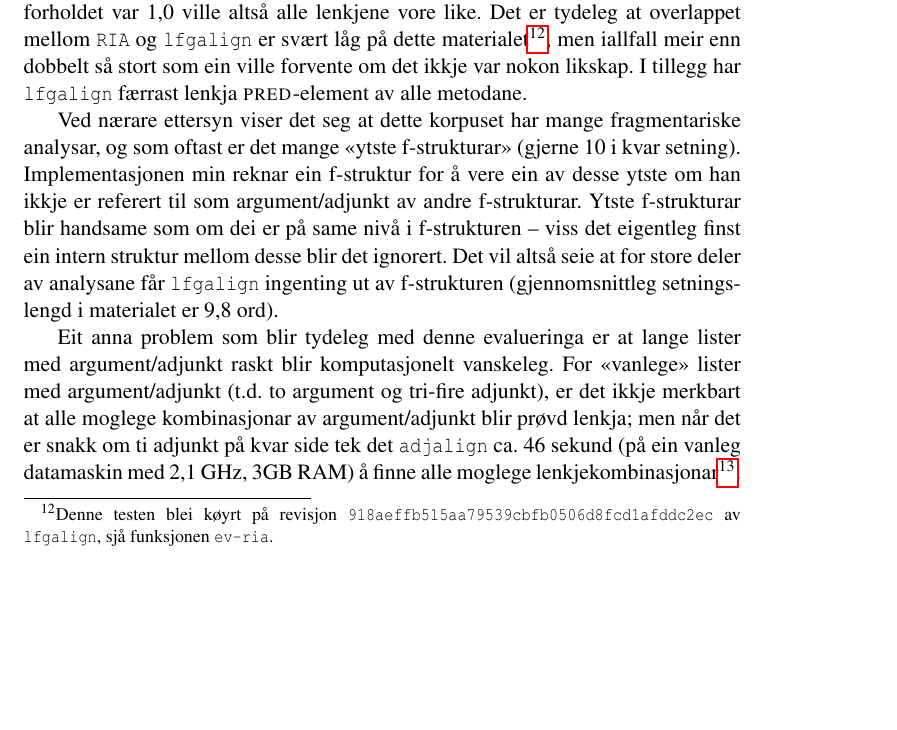
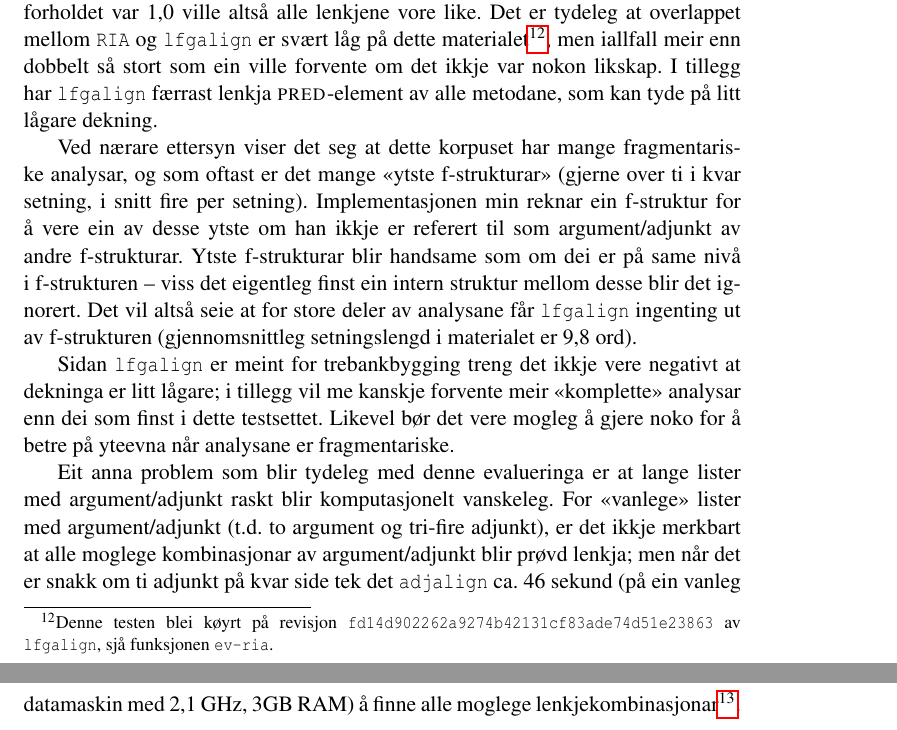
Before and after one commit to unhammer/lfgalign, a LaTeX thesis (thesis/lfgalign.tex): part of page 59 of 69 before the commit and two parts of pages 59 and 60 of 70 after it, the two joined at a grey line, cut so that both start at the same text, the shorter picture padded with empty space. The pictures show the PDF file thesis/lfgalign.pdf that the author committed with the source.

Commit message:
småting, unref-preds

```diff
--- a/thesis/lfgalign.tex
+++ b/thesis/lfgalign.tex
@@ -3165,18 +3165,12 @@ oppretta, me får ingen mange-mange-lenkjer).
  forholdet var 1,0 ville altså alle lenkjene vore like.  Det er
  tydeleg at overlappet mellom \texttt{RIA} og \texttt{lfgalign} er svært låg på
  dette materialet\footnote{Denne testen blei køyrt på revisjon
-        \texttt{918aeffb515aa79539cbfb0506d8fcd1afddc2ec} av \texttt{lfgalign},
+        \texttt{fd14d902262a9274b42131cf83ade74d51e23863} av \texttt{lfgalign},
         sjå funksjonen \texttt{ev-ria}. }, men iallfall meir enn dobbelt så stort som
  ein ville forvente om det ikkje var nokon likskap. I tillegg har
- \texttt{lfgalign} færrast lenkja \PRED{}-element av alle metodane.
+ \texttt{lfgalign} færrast lenkja \PRED{}-element av alle metodane, som kan
+ tyde på litt lågare dekning.
 
  Ved nærare ettersyn viser det seg at dette korpuset har mange
  fragmentariske analysar, og som oftast er det mange «ytste
- f-strukturar» (gjerne 10 i kvar setning). Implementasjonen min reknar
- ein f-struktur for å vere ein av desse ytste om han ikkje er referert
- til som argument/adjunkt av andre f-strukturar. Ytste f-strukturar
- blir handsame som om dei er på same nivå i f-strukturen -- viss det
- eigentleg finst ein intern struktur mellom desse blir det
- ignorert. Det vil altså seie at for store deler av analysane får
- \texttt{lfgalign} ingenting ut av f-strukturen (gjennomsnittleg
- setningslengd i materialet er 9,8 ord).
+ f-strukturar» (gjerne over ti i kvar setning, i snitt fire per
@@ -3183,3 +3185,8 @@ oppretta, me får ingen mange-mange-lenkjer).
+ Sidan \texttt{lfgalign} er meint for trebankbygging treng det ikkje vere
+ negativt at dekninga er litt lågare; i tillegg vil me kanskje
+ forvente meir «komplette» analysar enn dei som finst i dette
+ testsettet. Likevel bør det vere mogleg å gjere noko for å betre på
+ yteevna når analysane er fragmentariske.
 
 
 Eit anna problem som blir tydeleg med denne evalueringa er at lange
```
Also changed, not shown: thesis/lfgalign.pdf, thesis/lfgalign.tex (10 more changed lines), 1 other file.
